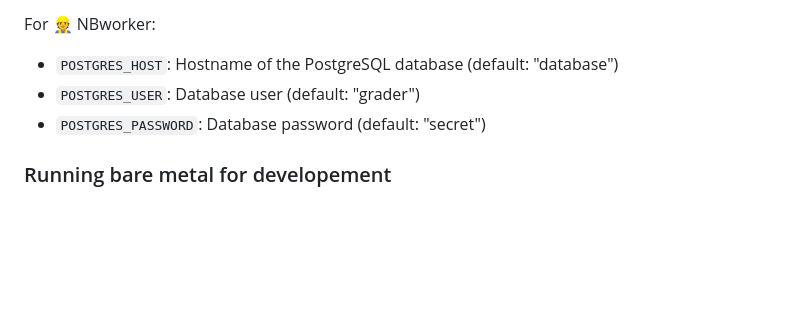
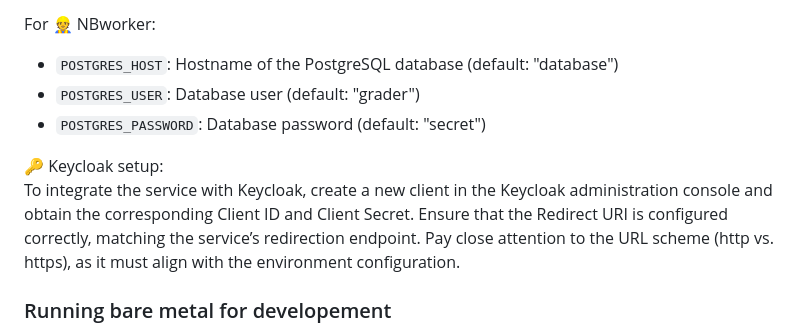
Before and after one commit to RWTH-DBIS/Ampelgrader, a Markdown page: Readme.md, the part around the change. Drawn GitHub-style; blank space fills up the shorter version.

Commit message:
Add Keyclaok Setup section

```diff
--- a/Readme.md
+++ b/Readme.md
@@ -87,6 +87,10 @@ For 👷 NBworker:
 - `POSTGRES_USER`: Database user (default: "grader")
 - `POSTGRES_PASSWORD`: Database password (default: "secret")
 
+🔑 Keycloak setup: \
+To integrate the service with Keycloak, create a new client in the Keycloak administration console and obtain the corresponding Client ID and Client Secret.
+Ensure that the Redirect URI is configured correctly, matching the service’s redirection endpoint. Pay close attention to the URL scheme (http vs. https), as it must align with the environment configuration.
+
 ### Running bare metal for developement
 
 There are two ways of running the software throughout developement.
```
